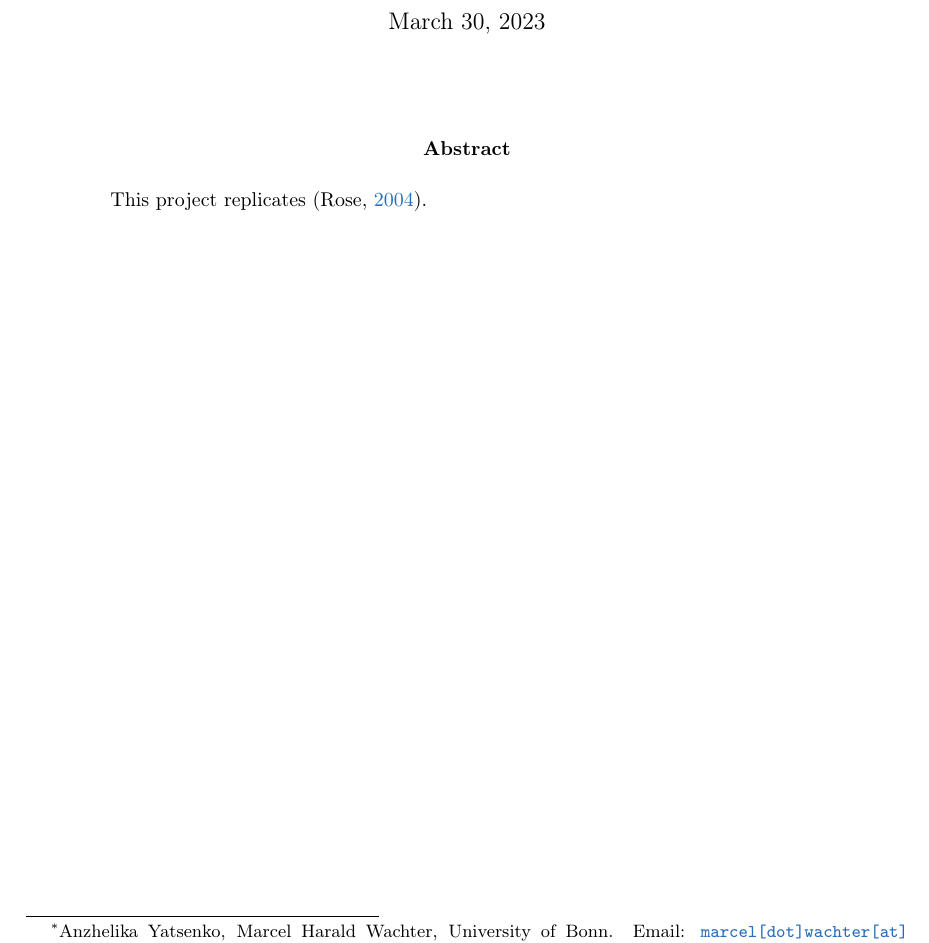
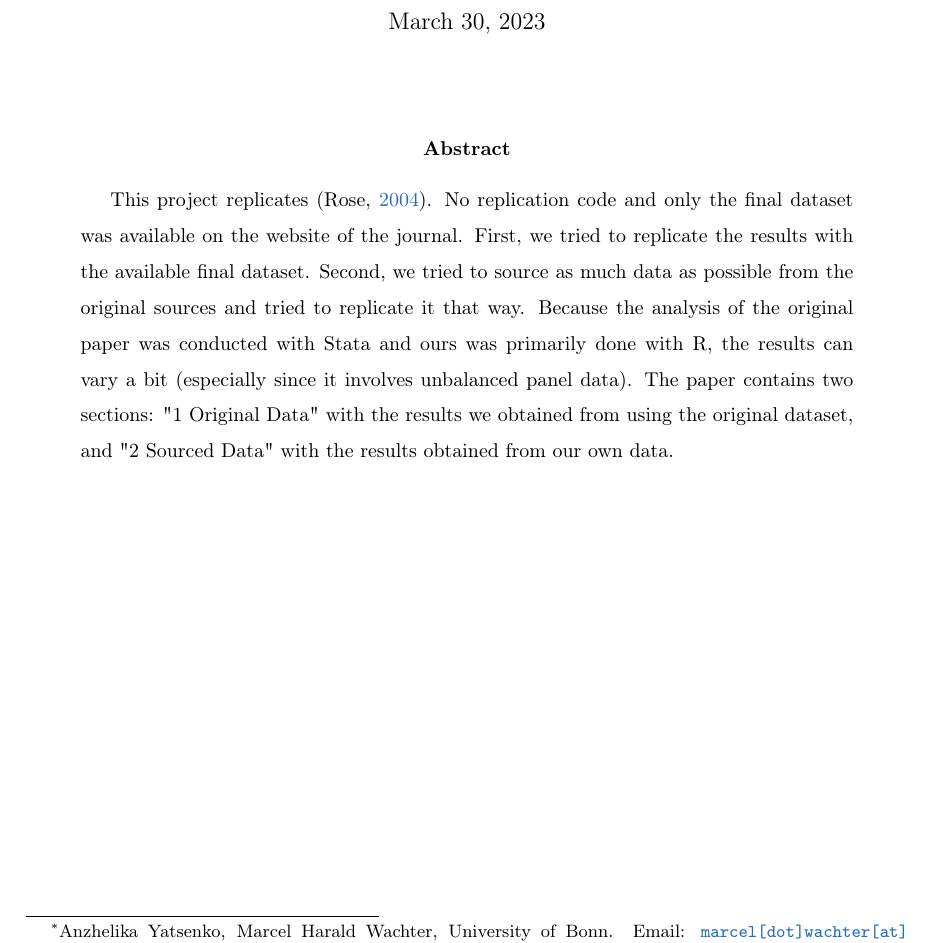
Before and after one commit to mhwachter/final_project_yatsenko_wachter, a LaTeX paper (paper/replication_ppr.tex): part of page 1 of 4, cut so that both start at the same text. Compiled offline with pdfLaTeX.

Commit message:
Updated Abstract.

```diff
--- a/paper/replication_ppr.tex
+++ b/paper/replication_ppr.tex
@@ -82,7 +82,7 @@
 
 
 \begin{abstract}
-    This project replicates \citep{Rose2004}.
+    This project replicates \citep{Rose2004}. No replication code and only the final dataset was available on the website of the journal. First, we tried to replicate the results with the available final dataset. Second, we tried to source as much data as possible from the original sources and tried to replicate it that way. Because the analysis of the original paper was conducted with Stata and ours was primarily done with R, the results can vary a bit (especially since it involves unbalanced panel data). The paper contains two sections: "1 Original Data" with the results we obtained from using the original dataset, and "2 Sourced Data" with the results obtained from our own data.
 \end{abstract}
 
 \clearpage
```
